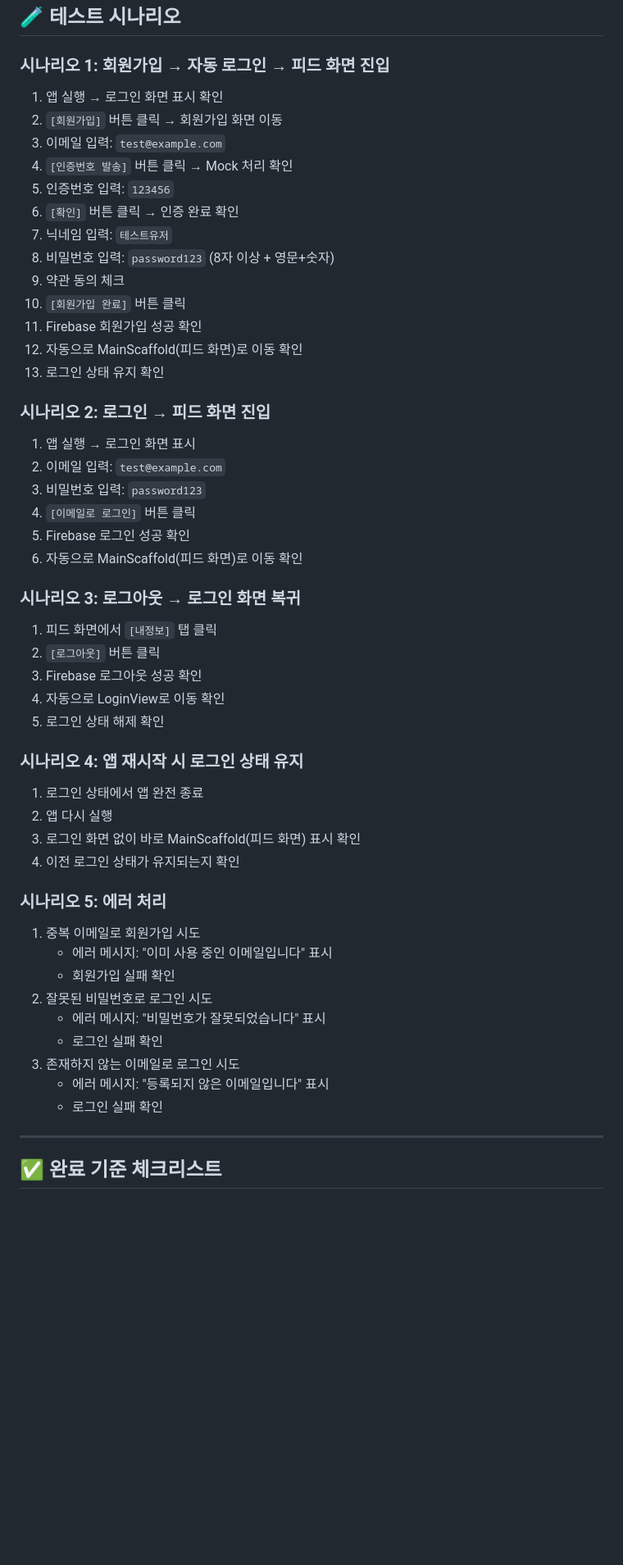
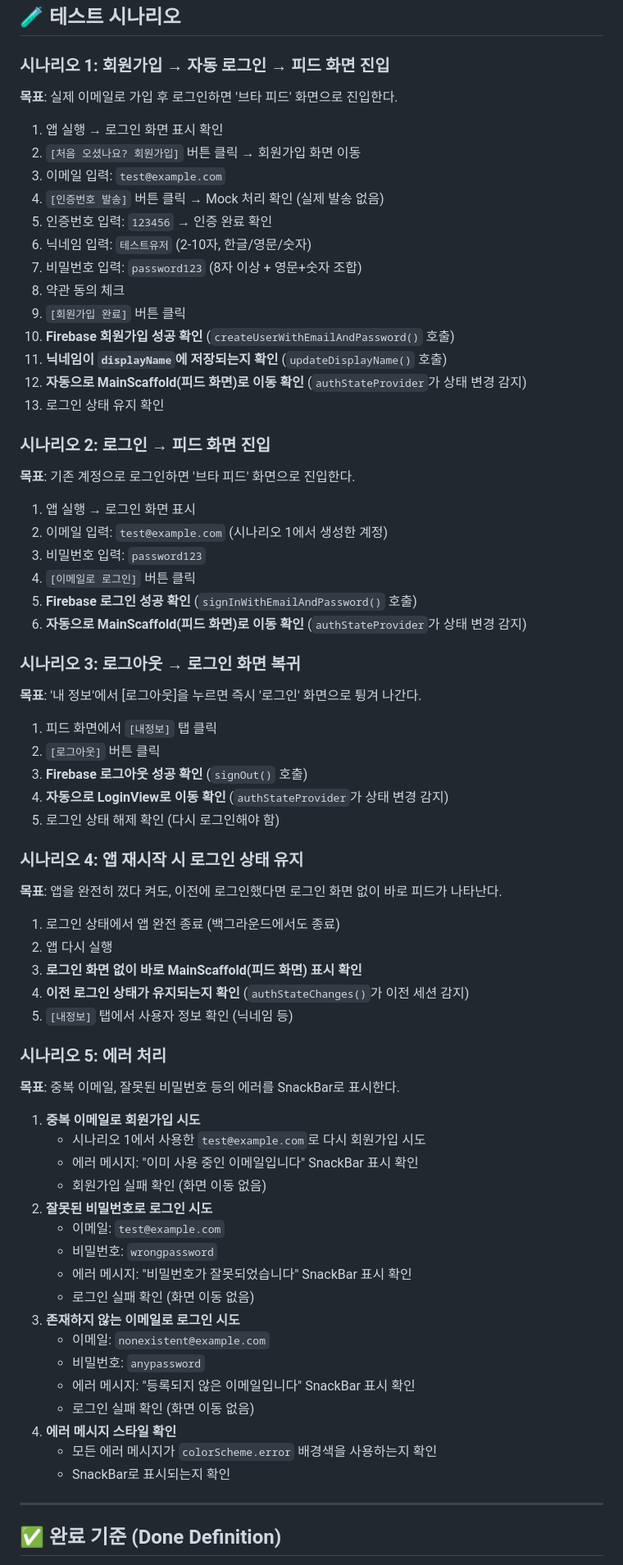
Before and after one commit to cakhanai6-web/bmta_app, a Markdown page: plan.md, the part around one of its changes. Shown at 82% size. Drawn GitHub-style; blank space fills up the shorter version.

Commit message:
plan.md: Firebase Authentication 연동 작업 계획 업데이트 (완료 기준 및 테스트 시나리오 명확화)
Co-authored-by: cakhanai6 <cakhanai6@gmail.com>

```diff
--- a/plan.md
+++ b/plan.md
@@ -479,53 +479,72 @@ import 'views/main_scaffold.dart';
 ## 🧪 테스트 시나리오
 
 ### 시나리오 1: 회원가입 → 자동 로그인 → 피드 화면 진입
+**목표**: 실제 이메일로 가입 후 로그인하면 '브타 피드' 화면으로 진입한다.
+
 1. 앱 실행 → 로그인 화면 표시 확인
-2. `[회원가입]` 버튼 클릭 → 회원가입 화면 이동
+2. `[처음 오셨나요? 회원가입]` 버튼 클릭 → 회원가입 화면 이동
 3. 이메일 입력: `test@example.com`
-4. `[인증번호 발송]` 버튼 클릭 → Mock 처리 확인
-5. 인증번호 입력: `123456`
-6. `[확인]` 버튼 클릭 → 인증 완료 확인
-7. 닉네임 입력: `테스트유저`
-8. 비밀번호 입력: `password123` (8자 이상 + 영문+숫자)
-9. 약관 동의 체크
-10. `[회원가입 완료]` 버튼 클릭
-11. Firebase 회원가입 성공 확인
-12. 자동으로 MainScaffold(피드 화면)로 이동 확인
+4. `[인증번호 발송]` 버튼 클릭 → Mock 처리 확인 (실제 발송 없음)
+5. 인증번호 입력: `123456` → 인증 완료 확인
+6. 닉네임 입력: `테스트유저` (2-10자, 한글/영문/숫자)
+7. 비밀번호 입력: `password123` (8자 이상 + 영문+숫자 조합)
+8. 약관 동의 체크
+9. `[회원가입 완료]` 버튼 클릭
+10. **Firebase 회원가입 성공 확인** (`createUserWithEmailAndPassword()` 호출)
+11. **닉네임이 `displayName`에 저장되는지 확인** (`updateDisplayName()` 호출)
+12. **자동으로 MainScaffold(피드 화면)로 이동 확인** (`authStateProvider`가 상태 변경 감지)
 13. 로그인 상태 유지 확인
 
 ### 시나리오 2: 로그인 → 피드 화면 진입
+**목표**: 기존 계정으로 로그인하면 '브타 피드' 화면으로 진입한다.
+
 1. 앱 실행 → 로그인 화면 표시
-2. 이메일 입력: `test@example.com`
+2. 이메일 입력: `test@example.com` (시나리오 1에서 생성한 계정)
 3. 비밀번호 입력: `password123`
 4. `[이메일로 로그인]` 버튼 클릭
-5. Firebase 로그인 성공 확인
-6. 자동으로 MainScaffold(피드 화면)로 이동 확인
+5. **Firebase 로그인 성공 확인** (`signInWithEmailAndPassword()` 호출)
+6. **자동으로 MainScaffold(피드 화면)로 이동 확인** (`authStateProvider`가 상태 변경 감지)
 
 ### 시나리오 3: 로그아웃 → 로그인 화면 복귀
+**목표**: '내 정보'에서 [로그아웃]을 누르면 즉시 '로그인' 화면으로 튕겨 나간다.
+
 1. 피드 화면에서 `[내정보]` 탭 클릭
 2. `[로그아웃]` 버튼 클릭
-3. Firebase 로그아웃 성공 확인
-4. 자동으로 LoginView로 이동 확인
-5. 로그인 상태 해제 확인
+3. **Firebase 로그아웃 성공 확인** (`signOut()` 호출)
+4. **자동으로 LoginView로 이동 확인** (`authStateProvider`가 상태 변경 감지)
+5. 로그인 상태 해제 확인 (다시 로그인해야 함)
 
 ### 시나리오 4: 앱 재시작 시 로그인 상태 유지
-1. 로그인 상태에서 앱 완전 종료
+**목표**: 앱을 완전히 껐다 켜도, 이전에 로그인했다면 로그인 화면 없이 바로 피드가 나타난다.
+
+1. 로그인 상태에서 앱 완전 종료 (백그라운드에서도 종료)
 2. 앱 다시 실행
-3. 로그인 화면 없이 바로 MainScaffold(피드 화면) 표시 확인
-4. 이전 로그인 상태가 유지되는지 확인
+3. **로그인 화면 없이 바로 MainScaffold(피드 화면) 표시 확인**
+4. **이전 로그인 상태가 유지되는지 확인** (`authStateChanges()`가 이전 세션 감지)
+5. `[내정보]` 탭에서 사용자 정보 확인 (닉네임 등)
 
 ### 시나리오 5: 에러 처리
-1. 중복 이메일로 회원가입 시도
-   - 에러 메시지: "이미 사용 중인 이메일입니다" 표시
-   - 회원가입 실패 확인
-2. 잘못된 비밀번호로 로그인 시도
-   - 에러 메시지: "비밀번호가 잘못되었습니다" 표시
-   - 로그인 실패 확인
-3. 존재하지 않는 이메일로 로그인 시도
-   - 에러 메시지: "등록되지 않은 이메일입니다" 표시
-   - 로그인 실패 확인
+**목표**: 중복 이메일, 잘못된 비밀번호 등의 에러를 SnackBar로 표시한다.
+
+1. **중복 이메일로 회원가입 시도**
+   - 시나리오 1에서 사용한 `test@example.com`로 다시 회원가입 시도
+   - 에러 메시지: "이미 사용 중인 이메일입니다" SnackBar 표시 확인
+   - 회원가입 실패 확인 (화면 이동 없음)
+2. **잘못된 비밀번호로 로그인 시도**
+   - 이메일: `test@example.com`
+   - 비밀번호: `wrongpassword`
+   - 에러 메시지: "비밀번호가 잘못되었습니다" SnackBar 표시 확인
+   - 로그인 실패 확인 (화면 이동 없음)
+3. **존재하지 않는 이메일로 로그인 시도**
+   - 이메일: `nonexistent@example.com`
+   - 비밀번호: `anypassword`
+   - 에러 메시지: "등록되지 않은 이메일입니다" SnackBar 표시 확인
+   - 로그인 실패 확인 (화면 이동 없음)
+4. **에러 메시지 스타일 확인**
+   - 모든 에러 메시지가 `colorScheme.error` 배경색을 사용하는지 확인
+   - SnackBar로 표시되는지 확인
 
 ---
 
-## ✅ 완료 기준 체크리스트
+## ✅ 완료 기준 (Done Definition)
 
```
Also changed, not shown: other parts of plan.md (+46 -18 lines).
